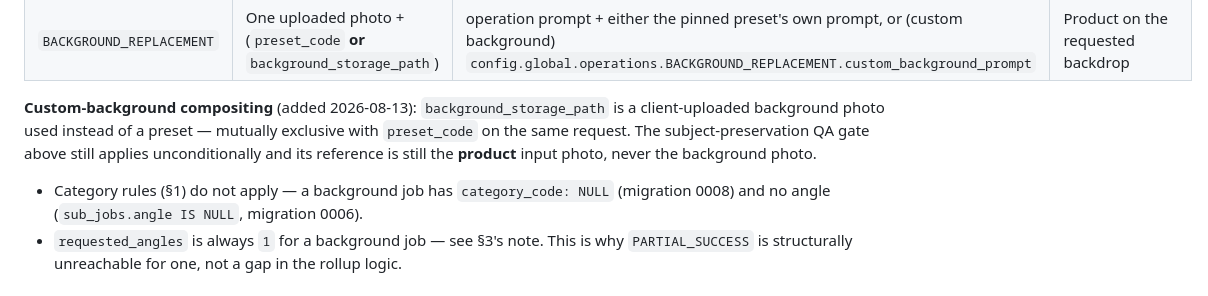
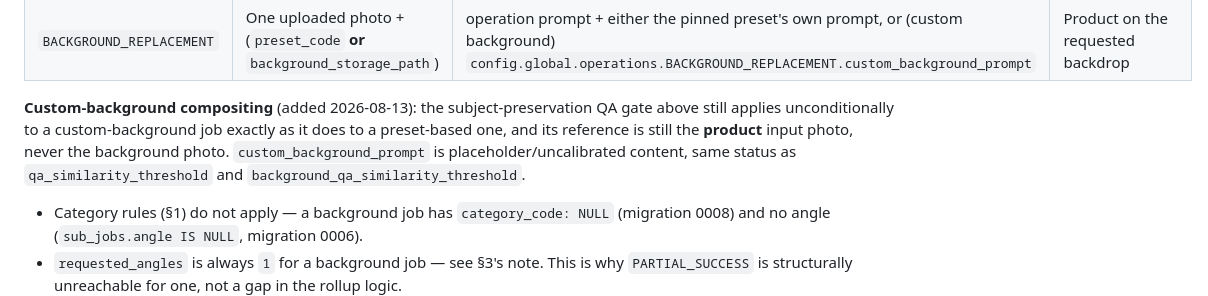
Before and after one commit to animachiii/jewelry-api, a Markdown page: docs/business-rules.md, the part around the change. Drawn GitHub-style.

Commit message:
docs: flag custom_background_prompt as placeholder/uncalibrated
Flagged by Task 9's code-quality review: this project consistently marks
unreviewed business content (qa_similarity_threshold, background_qa_similarity_threshold)
as placeholder in docs, but the new custom_background_prompt mention was missing
that flag despite the seed code itself carrying the same comment.

```diff
--- a/docs/business-rules.md
+++ b/docs/business-rules.md
@@ -246,11 +246,12 @@ generation uses, unmodified:
 | `BACKGROUND_REMOVAL` | One uploaded photo | `config.global.operations.BACKGROUND_REMOVAL.prompt` | Product on a flat/solid background — **no alpha channel**. "Removal" means standardisation, not a transparent cutout. |
 | `BACKGROUND_REPLACEMENT` | One uploaded photo + (`preset_code` **or** `background_storage_path`) | operation prompt + either the pinned preset's own prompt, or (custom background) `config.global.operations.BACKGROUND_REPLACEMENT.custom_background_prompt` | Product on the requested backdrop |
 
-**Custom-background compositing** (added 2026-08-13): `background_storage_path`
-is a client-uploaded background photo used instead of a preset — mutually
-exclusive with `preset_code` on the same request. The subject-preservation QA
-gate above still applies unconditionally and its reference is still the
-**product** input photo, never the background photo.
+**Custom-background compositing** (added 2026-08-13): the subject-preservation
+QA gate above still applies unconditionally to a custom-background job exactly
+as it does to a preset-based one, and its reference is still the **product**
+input photo, never the background photo. `custom_background_prompt` is
+placeholder/uncalibrated content, same status as `qa_similarity_threshold` and
+`background_qa_similarity_threshold`.
 
 - Category rules (§1) do not apply — a background job has `category_code: NULL`
   (migration 0008) and no angle (`sub_jobs.angle IS NULL`, migration 0006).
```
Also changed, not shown: CLAUDE.md (+4 -2 lines).
